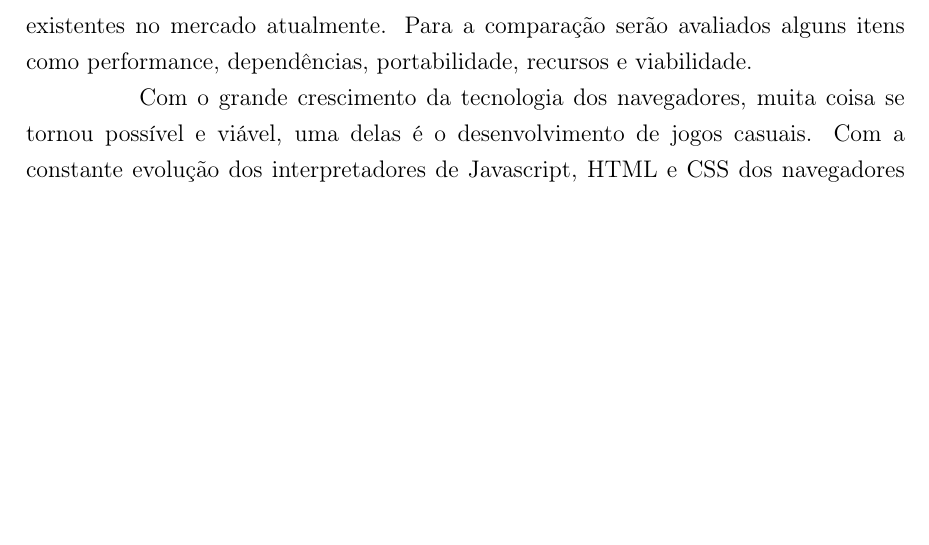
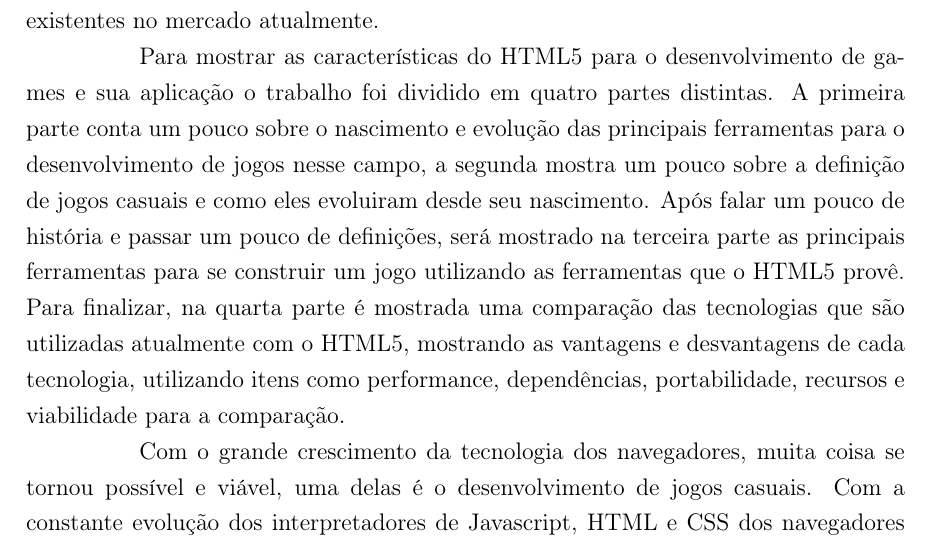
Before and after one commit to PotHix/tcc, a LaTeX thesis (tcc.tex, which reads introducao.tex): part of page 12 of 42, cut so that both start at the same text, the shorter picture padded with empty space. Compiled offline with pdfLaTeX; a LaTeX package or settings file that is missing is left out.

Commit message:
Adicionando texto sobre a estrutura do trabalho

```diff
--- a/introducao.tex
+++ b/introducao.tex
@@ -84,10 +84,21 @@ do HTML5", que é formado por HTML, Javascript e CSS.
 Com uma visão maior de HTML5, o trabalho vai focar em seus recursos e como isso pode
 ser usado para o desenvolvimento de games. O principal objetivo é
 descrever cada um de seus recursos-chave e mostrar passo a passo, com exemplos, onde ele pode ser aplicado e porque isso
-é viável e útil, comparando com as tecnologias existentes no mercado atualmente. Para
-a comparação serão avaliados alguns itens como performance, dependências, portabilidade, recursos e viabilidade.
+é viável e útil, comparando com as tecnologias existentes no mercado atualmente.
 
-%TODO: Adicionar aqui uma descrição sobre como o trabalho está estruturado
+Para mostrar as características do HTML5 para o desenvolvimento de
+games e sua aplicação o trabalho foi dividido em quatro partes
+distintas. A primeira parte conta um pouco sobre o nascimento e
+evolução das principais ferramentas para o desenvolvimento de jogos
+nesse campo, a segunda mostra um pouco sobre a definição de jogos casuais e como
+eles evoluiram desde seu nascimento. Após falar um pouco de história e
+passar um pouco de definições, será mostrado na terceira parte as
+principais ferramentas para se construir um jogo utilizando as
+ferramentas que o HTML5 provê. Para finalizar, na quarta parte é
+mostrada uma comparação das tecnologias que são utilizadas atualmente
+com o HTML5, mostrando as vantagens e desvantagens de cada tecnologia,
+utilizando itens como performance, dependências, portabilidade,
+recursos e viabilidade para a comparação.
 
 Com o grande crescimento da tecnologia dos navegadores, muita coisa se tornou possível
 e viável, uma delas é o desenvolvimento de jogos casuais. Com a constante evolução
```
